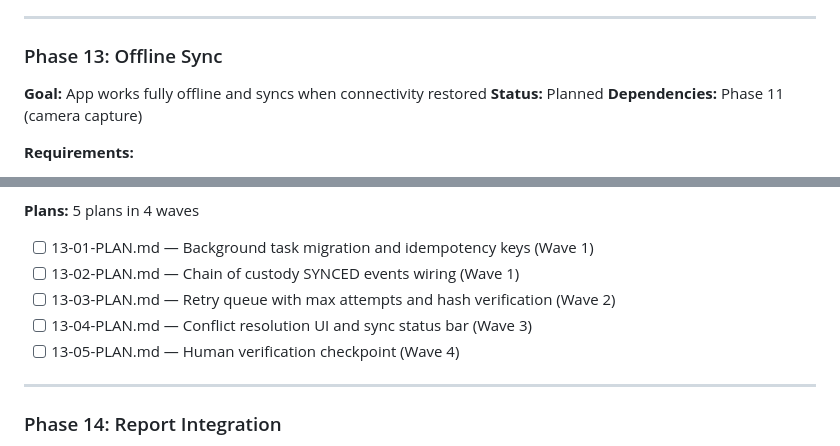
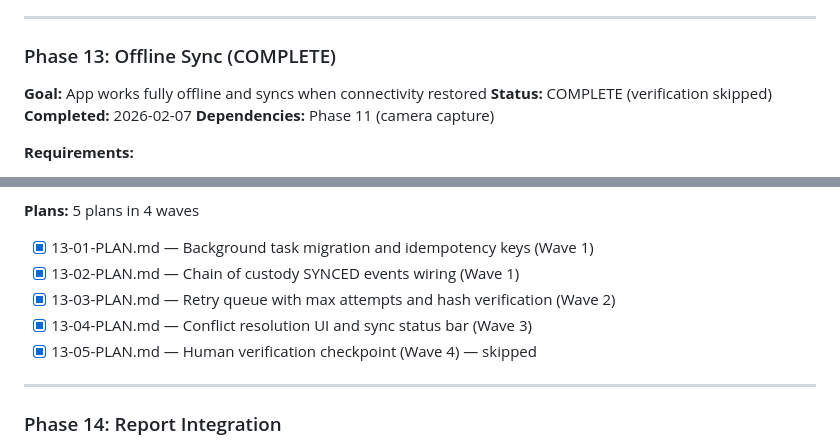
Before and after one commit to lukeboustridge-prog/ranz-mobile, a Markdown page: .planning/ROADMAP.md, 2 parts joined by grey strips. GitHub-like rendering.

```diff
--- a/.planning/ROADMAP.md
+++ b/.planning/ROADMAP.md
@@ -82,9 +82,10 @@ This roadmap covers the mobile app component of the RANZ Roofing Report platform
 
 ---
 
-### Phase 13: Offline Sync
+### Phase 13: Offline Sync (COMPLETE)
 **Goal:** App works fully offline and syncs when connectivity restored
-**Status:** Planned
+**Status:** COMPLETE (verification skipped)
+**Completed:** 2026-02-07
 **Dependencies:** Phase 11 (camera capture)
 
 **Requirements:**
@@ -105,11 +106,11 @@ This roadmap covers the mobile app component of the RANZ Roofing Report platform
 5. Conflict modal shows when server version differs from local
 
 **Plans:** 5 plans in 4 waves
-- [ ] 13-01-PLAN.md — Background task migration and idempotency keys (Wave 1)
-- [ ] 13-02-PLAN.md — Chain of custody SYNCED events wiring (Wave 1)
-- [ ] 13-03-PLAN.md — Retry queue with max attempts and hash verification (Wave 2)
-- [ ] 13-04-PLAN.md — Conflict resolution UI and sync status bar (Wave 3)
-- [ ] 13-05-PLAN.md — Human verification checkpoint (Wave 4)
+- [x] 13-01-PLAN.md — Background task migration and idempotency keys (Wave 1)
+- [x] 13-02-PLAN.md — Chain of custody SYNCED events wiring (Wave 1)
+- [x] 13-03-PLAN.md — Retry queue with max attempts and hash verification (Wave 2)
+- [x] 13-04-PLAN.md — Conflict resolution UI and sync status bar (Wave 3)
+- [x] 13-05-PLAN.md — Human verification checkpoint (Wave 4) — skipped
 
 ---
 
```
Also changed, not shown: .planning/STATE.md (+11 -9 lines), 1 other file.
